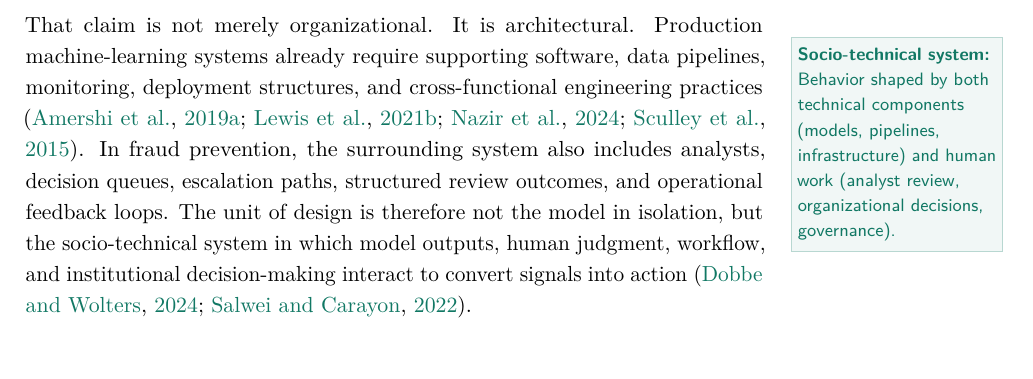
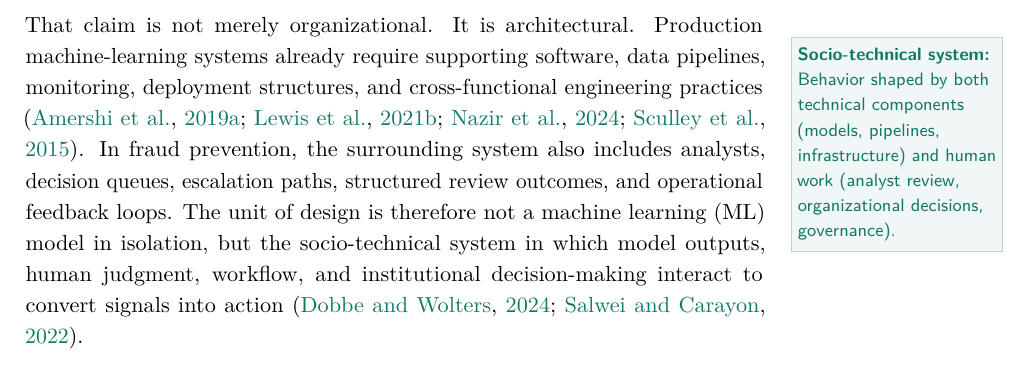
Before and after one commit to jospablo777/fraud_ml_design_pattern, a LaTeX document (communication/LaTeX/technical_article.tex): part of page 2 of 25 before the commit and part of page 2 of 26 after it, cut so that both start at the same text. Compiled offline with pdfLaTeX.

Commit message:
Recation details

```diff
--- a/communication/LaTeX/technical_article.tex
+++ b/communication/LaTeX/technical_article.tex
@@ -66,7 +66,7 @@ The conference talk that accompanies this repository was intentionally concise.
 The central thesis is straightforward: robust fraud-prevention systems are hybrid systems. They rarely succeed as purely manual workflows, because the volume of traffic and the speed of attack make full manual review infeasible. They also rarely succeed as purely automatic systems, because high-stakes decisions must account for ambiguity, changing attacker behavior, incomplete labels, asymmetric costs, and governance constraints. The most resilient architecture combines deterministic controls, statistical scoring, decision policy, and expert human judgment.
 
 \defn[0.75cm]{\textbf{Socio-technical system:} Behavior shaped by both technical components (models, pipelines, infrastructure) and human work (analyst review, organizational decisions, governance).}%
-That claim is not merely organizational. It is architectural. Production machine-learning systems already require supporting software, data pipelines, monitoring, deployment structures, and cross-functional engineering practices \citep{Sculley2015, Amershi2019SE, Lewis2021Challenges, Nazir2024}. In fraud prevention, the surrounding system also includes analysts, decision queues, escalation paths, structured review outcomes, and operational feedback loops. The unit of design is therefore not the model in isolation, but the socio-technical system in which model outputs, human judgment, workflow, and institutional decision-making interact to convert signals into action \citep{Dobbe2024, Salwei2022}.
+That claim is not merely organizational. It is architectural. Production machine-learning systems already require supporting software, data pipelines, monitoring, deployment structures, and cross-functional engineering practices \citep{Sculley2015, Amershi2019SE, Lewis2021Challenges, Nazir2024}. In fraud prevention, the surrounding system also includes analysts, decision queues, escalation paths, structured review outcomes, and operational feedback loops. The unit of design is therefore not a machine learning (ML) model in isolation, but the socio-technical system in which model outputs, human judgment, workflow, and institutional decision-making interact to convert signals into action \citep{Dobbe2024, Salwei2022}.
 
 \begin{figure}[H]\centering
 \includegraphics[width=0.50\textwidth]{fraud_system_three_pillars.png}
```
Also changed, not shown: communication/LaTeX/technical_article.pdf, 3 other files.
